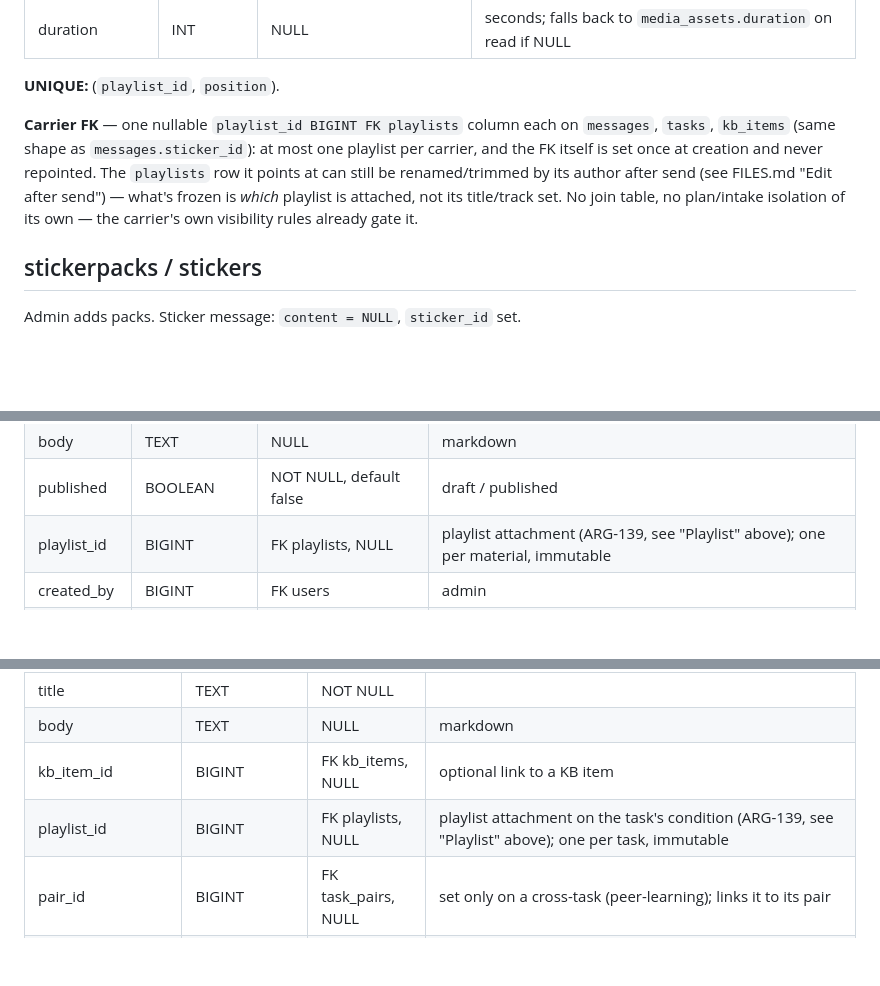
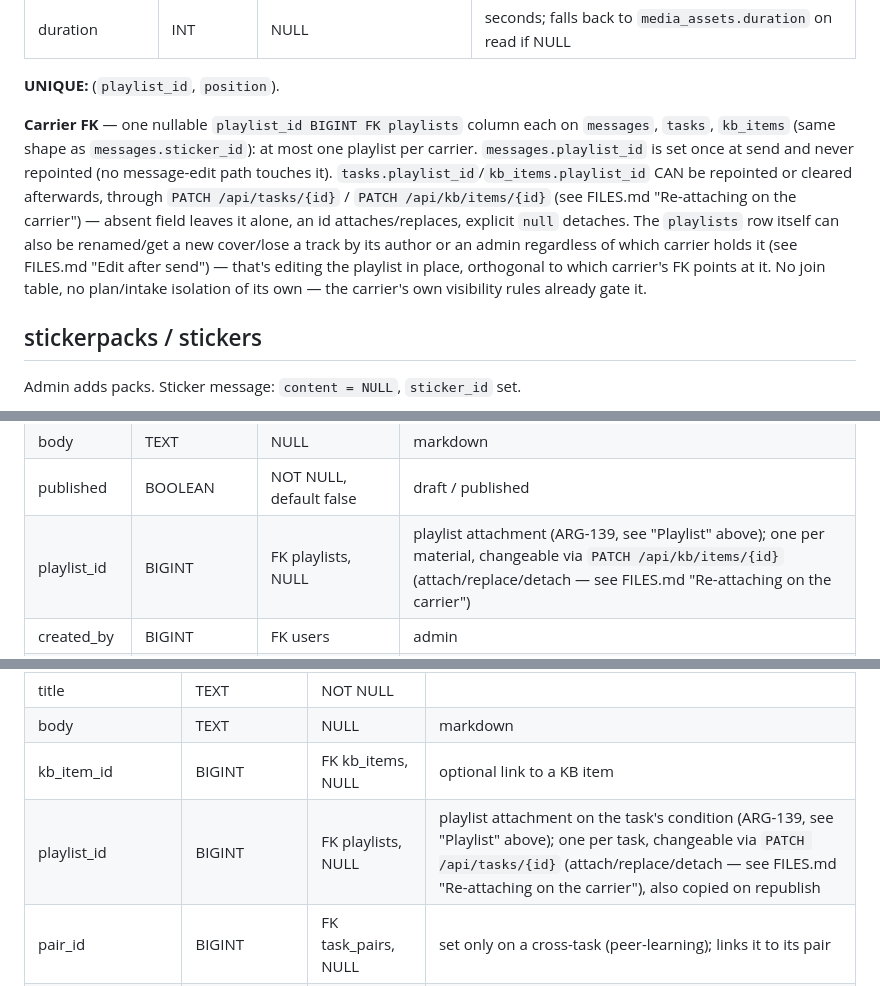
Before and after one commit to code-tamer3000/argonautica-platfrorm, a Markdown page: docs/DATA_MODEL.md, 3 parts joined by grey strips. Drawn GitHub-style; blank space fills up the shorter version.

Commit message:
docs(data-model): плейлист на задаче/материале не immutable — правится PATCH
playlist_id иммутабелен только на messages (нет пути редактирования). На
tasks/kb_items его можно перепривязать/снять через PATCH (TaskUpdate.
playlist_id, KbItemUpdate.playlist_id — уже в коде и верно описано в
TASKS.md/KB.md), DATA_MODEL.md отставал.

Co-Authored-By: Claude Opus 5 <noreply@anthropic.com>
Co-Authored-By: Claude Sonnet 5 <noreply@anthropic.com>

```diff
--- a/docs/DATA_MODEL.md
+++ b/docs/DATA_MODEL.md
@@ -372,7 +372,7 @@ See [FILES.md](FILES.md) "Playlist" for the full flow. No ACL of its own — rea
 
 **UNIQUE:** (`playlist_id`, `position`).
 
-**Carrier FK** — one nullable `playlist_id BIGINT FK playlists` column each on `messages`, `tasks`, `kb_items` (same shape as `messages.sticker_id`): at most one playlist per carrier, and the FK itself is set once at creation and never repointed. The `playlists` row it points at can still be renamed/trimmed by its author after send (see FILES.md "Edit after send") — what's frozen is *which* playlist is attached, not its title/track set. No join table, no plan/intake isolation of its own — the carrier's own visibility rules already gate it.
+**Carrier FK** — one nullable `playlist_id BIGINT FK playlists` column each on `messages`, `tasks`, `kb_items` (same shape as `messages.sticker_id`): at most one playlist per carrier. `messages.playlist_id` is set once at send and never repointed (no message-edit path touches it). `tasks.playlist_id`/`kb_items.playlist_id` CAN be repointed or cleared afterwards, through `PATCH /api/tasks/{id}` / `PATCH /api/kb/items/{id}` (see FILES.md "Re-attaching on the carrier") — absent field leaves it alone, an id attaches/replaces, explicit `null` detaches. The `playlists` row itself can also be renamed/get a new cover/lose a track by its author or an admin regardless of which carrier holds it (see FILES.md "Edit after send") — that's editing the playlist in place, orthogonal to which carrier's FK points at it. No join table, no plan/intake isolation of its own — the carrier's own visibility rules already gate it.
 
 ## stickerpacks / stickers
 Admin adds packs. Sticker message: `content = NULL`, `sticker_id` set.
@@ -417,7 +417,7 @@ See [KB.md](KB.md). **kb_categories** is out-of-MVP (structure only).
 | title | TEXT | NOT NULL | |
 | body | TEXT | NULL | markdown |
 | published | BOOLEAN | NOT NULL, default false | draft / published |
-| playlist_id | BIGINT | FK playlists, NULL | playlist attachment (ARG-139, see "Playlist" above); one per material, immutable |
+| playlist_id | BIGINT | FK playlists, NULL | playlist attachment (ARG-139, see "Playlist" above); one per material, changeable via `PATCH /api/kb/items/{id}` (attach/replace/detach — see FILES.md "Re-attaching on the carrier") |
 | created_by | BIGINT | FK users | admin |
 | sort_order | INT | NOT NULL, default 0 | |
 | created_at | TIMESTAMPTZ | NOT NULL | |
@@ -614,7 +614,7 @@ Section "Задачи". Eight tables. See [TASKS.md](TASKS.md).
 | title | TEXT | NOT NULL | |
 | body | TEXT | NULL | markdown |
 | kb_item_id | BIGINT | FK kb_items, NULL | optional link to a KB item |
-| playlist_id | BIGINT | FK playlists, NULL | playlist attachment on the task's condition (ARG-139, see "Playlist" above); one per task, immutable |
+| playlist_id | BIGINT | FK playlists, NULL | playlist attachment on the task's condition (ARG-139, see "Playlist" above); one per task, changeable via `PATCH /api/tasks/{id}` (attach/replace/detach — see FILES.md "Re-attaching on the carrier"), also copied on republish |
 | pair_id | BIGINT | FK task_pairs, NULL | set only on a cross-task (peer-learning); links it to its pair |
 | deadline_at | TIMESTAMPTZ | NULL | synced to `calendar_events` (services/tasks.py) |
 | created_by | BIGINT | FK users, NOT NULL | author; for a cross-task = the giving participant |
```
